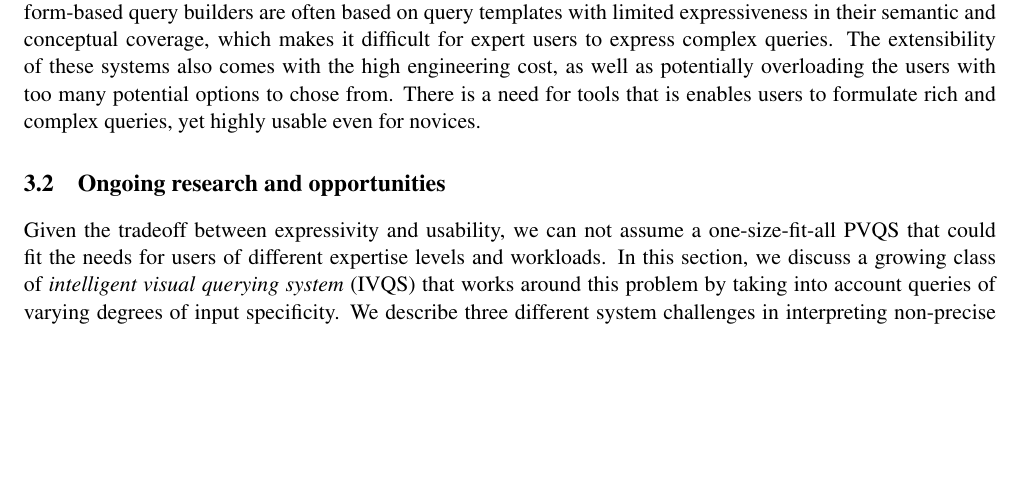
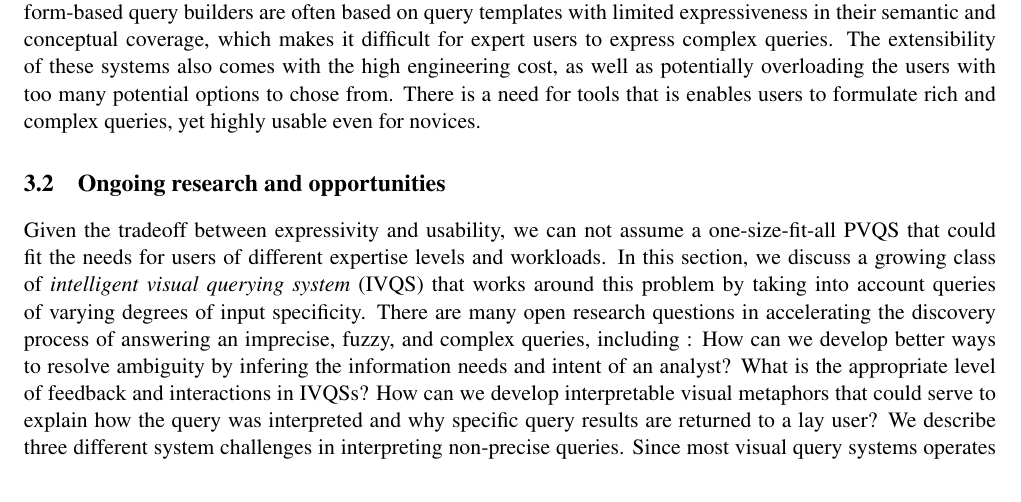
Before and after one commit to dorisjlee/vizrec-data-bulletin, a LaTeX paper (main.tex, which reads 2-IntelligentSearch.tex): part of page 6 of 13, cut so that both start at the same text, the shorter picture padded with empty space. Compiled offline with pdfLaTeX.

Commit message:
added open RQs for IVQSs

```diff
--- a/2-IntelligentSearch.tex
+++ b/2-IntelligentSearch.tex
@@ -11,7 +11,8 @@
 % \item
 % \end{itemize}
 \subsection{Ongoing research and opportunities}
-\par Given the tradeoff between expressivity and usability, we can not assume a one-size-fit-all PVQS that could fit the needs for users of different expertise levels and workloads. In this section, we discuss a growing class of \textit{intelligent visual querying system} (IVQS) that works around this problem by taking into account queries of varying degrees of input specificity. We describe three different system challenges in interpreting non-precise queries. Since most visual query systems operates on top of a querying language, we use the linguistical classification scheme to provide an analogy for where the ambiguous aspects of queries may arise during visual data exploration, noting that the use of this analogy by no means limits our analysis to only natural language interfaces.
+\par Given the tradeoff between expressivity and usability, we can not assume a one-size-fit-all PVQS that could fit the needs for users of different expertise levels and workloads. In this section, we discuss a growing class of \textit{intelligent visual querying system} (IVQS) that works around this problem by taking into account queries of varying degrees of input specificity. There are many open research questions in accelerating the discovery process of answering an imprecise, fuzzy, and complex queries, including : How can we develop better ways to resolve ambiguity by infering the information needs and intent of an analyst? What is the appropriate level of feedback and interactions in IVQSs? How can we develop interpretable visual metaphors that could serve to explain how the query was interpreted and why specific query results are returned to a lay user?
+ We describe three different system challenges in interpreting non-precise queries. Since most visual query systems operates on top of a querying language, we use the linguistical classification scheme to provide an analogy for where the ambiguous aspects of queries may arise during visual data exploration, noting that the use of this analogy by no means limits our analysis to only natural language interfaces.
 
 \begin{figure}[h!]
 \centering
```
